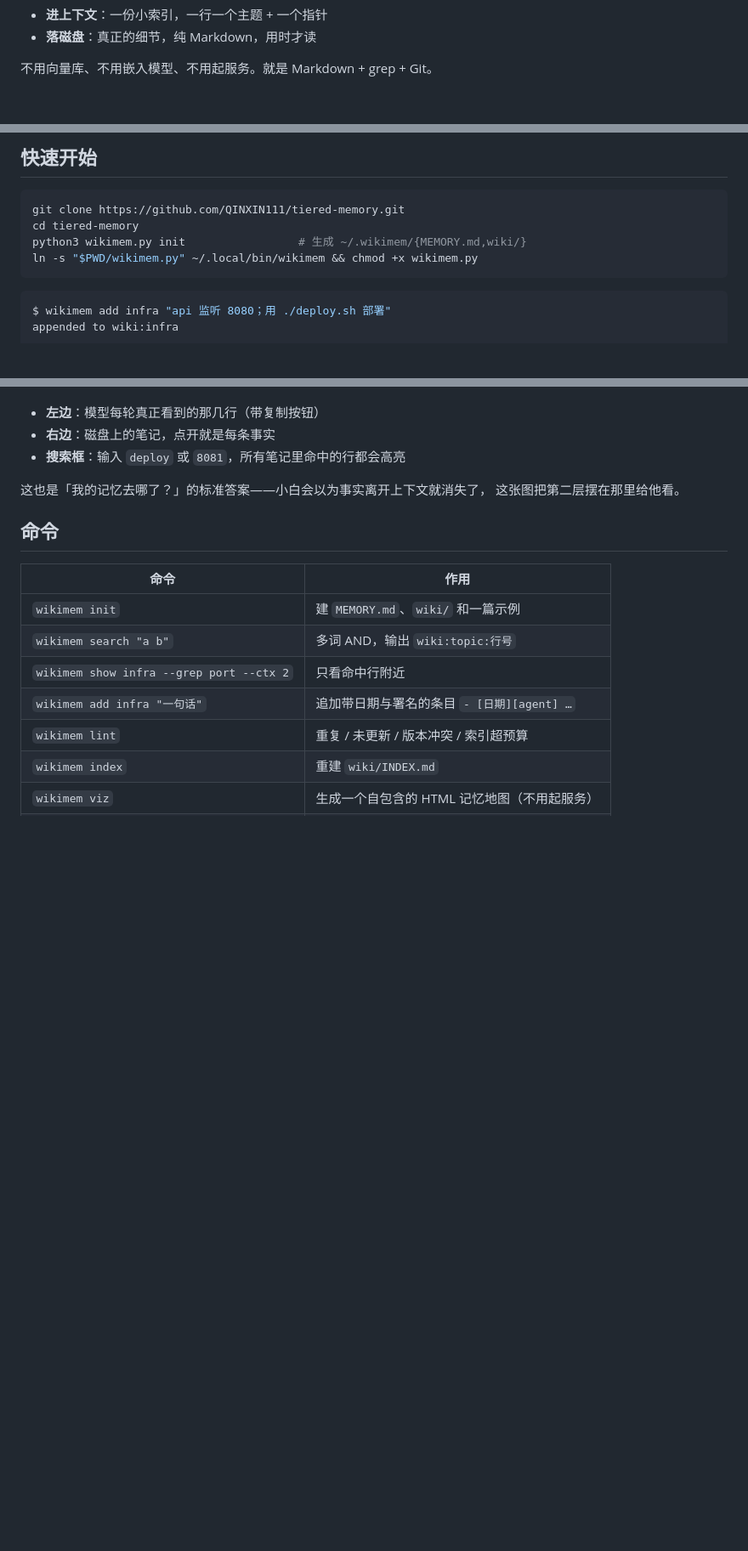
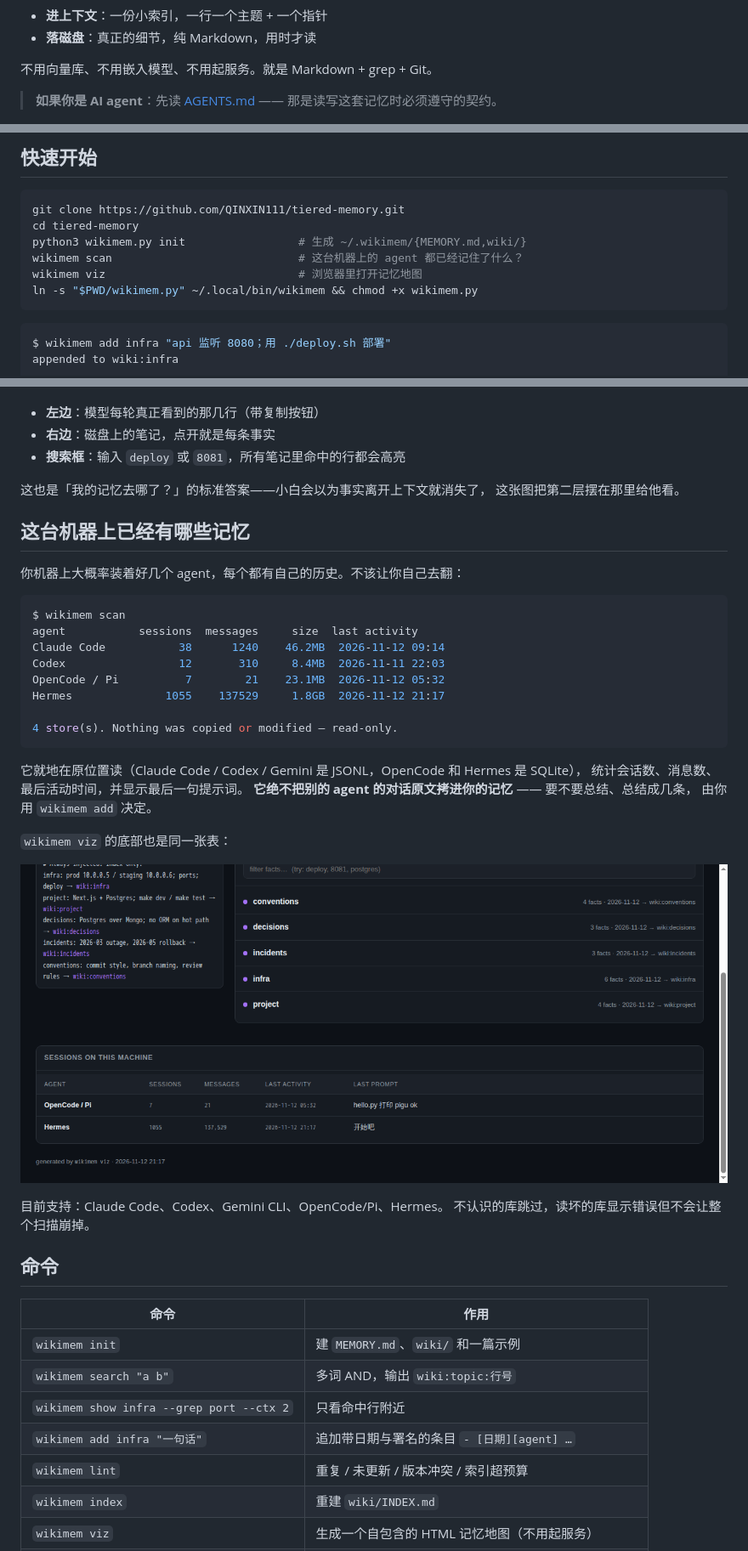
Before and after one commit to QINXIN111/tiered-memory, a Markdown page: README.zh-CN.md, 3 parts joined by grey strips. Shown at 85% size. Drawn GitHub-style; pictures changed too: docs/sessions.png (added); blank space fills up the shorter version.

Commit message:
feat: wikimem scan — read-only view of every local agent session store; AGENTS.md contract

````diff
--- a/README.zh-CN.md
+++ b/README.zh-CN.md
@@ -12,6 +12,8 @@
 - **落磁盘**：真正的细节，纯 Markdown，用时才读
 
 不用向量库、不用嵌入模型、不用起服务。就是 Markdown + grep + Git。
+
+> **如果你是 AI agent**：先读 [AGENTS.md](AGENTS.md) —— 那是读写这套记忆时必须遵守的契约。
 
 <img src="docs/demo.gif" width="820" alt="wikimem：init、add、search、show、lint">
 
@@ -91,6 +93,8 @@ flowchart LR
 git clone https://github.com/QINXIN111/tiered-memory.git
 cd tiered-memory
 python3 wikimem.py init                 # 生成 ~/.wikimem/{MEMORY.md,wiki/}
+wikimem scan                            # 这台机器上的 agent 都已经记住了什么？
+wikimem viz                             # 浏览器里打开记忆地图
 ln -s "$PWD/wikimem.py" ~/.local/bin/wikimem && chmod +x wikimem.py
 ```
 
@@ -161,6 +165,33 @@ wikimem viz          # 生成 <root>/memory-map.html
 这也是「我的记忆去哪了？」的标准答案——小白会以为事实离开上下文就消失了，
 这张图把第二层摆在那里给他看。
 
+## 这台机器上已经有哪些记忆
+
+你机器上大概率装着好几个 agent，每个都有自己的历史。不该让你自己去翻：
+
+```console
+$ wikimem scan
+agent           sessions  messages     size  last activity
+Claude Code           38      1240    46.2MB  2026-11-12 09:14
+Codex                 12       310     8.4MB  2026-11-11 22:03
+OpenCode / Pi          7        21    23.1MB  2026-11-12 05:32
+Hermes              1055    137529     1.8GB  2026-11-12 21:17
+
+4 store(s). Nothing was copied or modified — read-only.
+```
+
+它就地在原位置读（Claude Code / Codex / Gemini 是 JSONL，OpenCode 和 Hermes 是 SQLite），
+统计会话数、消息数、最后活动时间，并显示最后一句提示词。
+**它绝不把别的 agent 的对话原文拷进你的记忆** —— 要不要总结、总结成几条，
+由你用 `wikimem add` 决定。
+
+`wikimem viz` 的底部也是同一张表：
+
+![会话](docs/sessions.png)
+
+目前支持：Claude Code、Codex、Gemini CLI、OpenCode/Pi、Hermes。
+不认识的库跳过，读坏的库显示错误但不会让整个扫描崩掉。
+
 ## 命令
 
 | 命令 | 作用 |
````
Also changed, not shown: other parts of README.zh-CN.md (+1 -0 lines), AGENTS.md (added, +84 -0 lines), README.md (+34 -0 lines), 4 other files.
